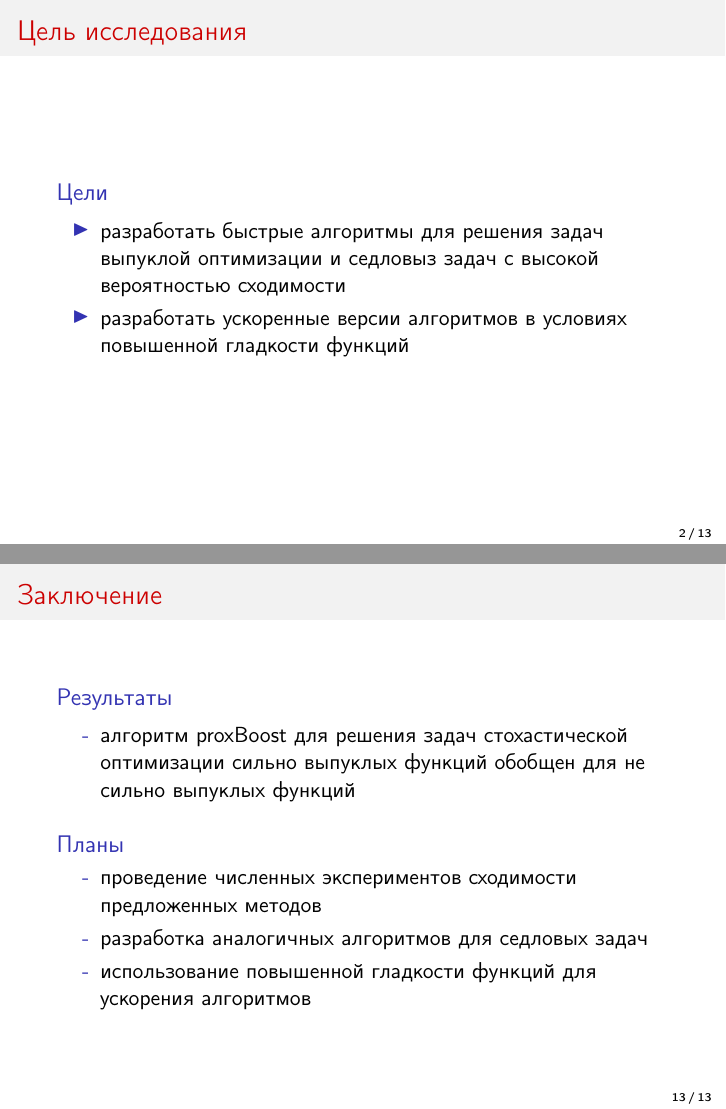
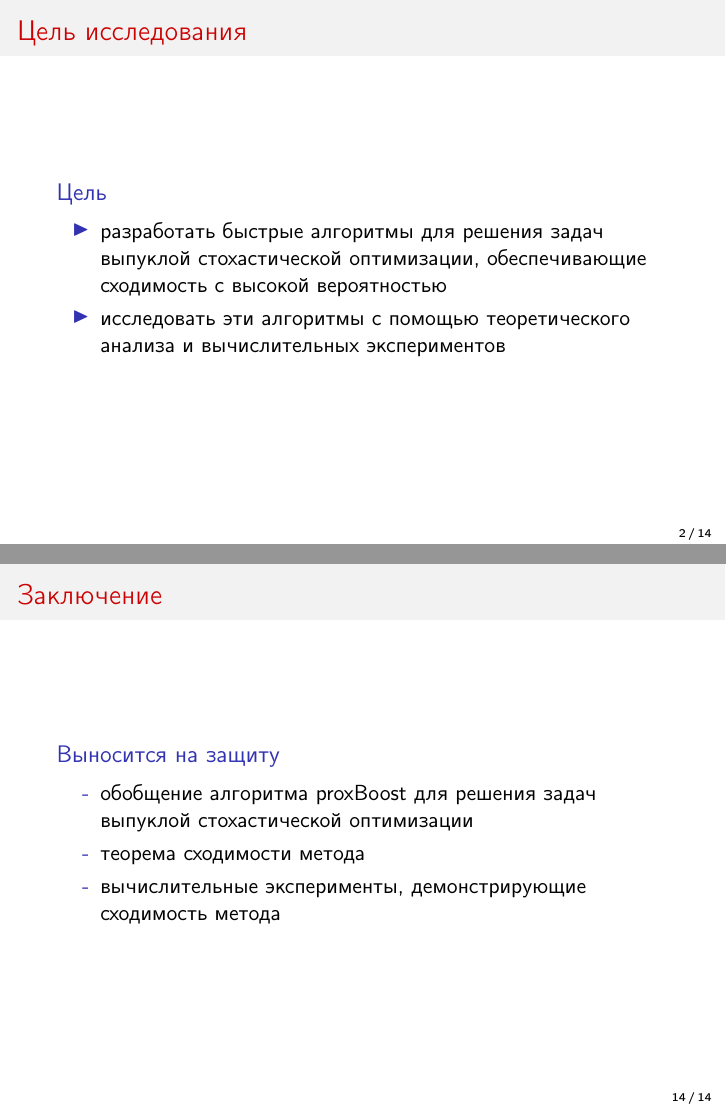
Before and after one commit to intsystems/Rubtsov-BS-thesis, LaTeX slides (slides/main.tex): pages 2 and 13 of 13 before the commit and pages 2 and 14 of 14 after it, joined at a grey line. Compiled offline with pdfLaTeX.

Commit message:
Update main.tex

```diff
--- a/slides/main.tex
+++ b/slides/main.tex
@@ -62,14 +62,16 @@
 
 
 %----------------------------------------------------------------------------------------------------------
-\title[\hbox to 56mm]{Сходимость с оценкой вероятностей больших отклонений для задач выпуклой оптимизации и седловых задач в условиях повышенной гладкости}
+\title[\hbox to 56mm]{Сходимость с оценкой вероятностей больших отклонений для задач выпуклой оптимизации}
 
 \author[Д.\,Н. Рубцов]{Денис Николаевич Рубцов}
 \institute{Московский физико-технический институт}
 \date{\footnotesize
+\par\smallskip\emph{} 67-я Всероссийская научная конференция МФТИ
+\par\smallskip\emph{} Секция проблем интеллектуального анализа данных, распознавания и прогнозирования
 \par\smallskip\emph{Научный руководитель:} д.ф.-м.н. А.\,В.~Гасников
 
-\par\bigskip\small 2024}
+\par\bigskip\small 2025}
 %----------------------------------------------------------------------------------------------------------
 \begin{document}
 %----------------------------------------------------------------------------------------------------------
@@ -79,10 +81,10 @@
 \end{frame}
 %-----------------------------------------------------------------------------------------------------
 \begin{frame}{Цель исследования}
-     \begin{block}{Цели}
+     \begin{block}{Цель}
      \begin{itemize}
-         \item разработать быстрые алгоритмы для решения задач выпуклой оптимизации и седловыз задач с высокой вероятностью сходимости
-         \item разработать ускоренные версии алгоритмов в условиях повышенной гладкости функций
+         \item разработать быстрые алгоритмы для решения задач выпуклой стохастической оптимизации, обеспечивающие сходимость с высокой вероятностью
+         \item исследовать эти алгоритмы с помощью теоретического анализа и вычислительных экспериментов
      \end{itemize}
      \end{block}
 
@@ -226,19 +239,15 @@
 
 %----------------------------------------------------------------------------------------------------------
 \begin{frame}{Заключение}
-     \begin{block}{Результаты}
+     \begin{block}{Выносится на защиту}
      \begin{itemize}
-         \item[-] алгоритм proxBoost для решения задач стохастической оптимизации сильно выпуклых функций обобщен для не сильно выпуклых функций
+         \item[-] обобщение алгоритма proxBoost для решения задач выпуклой стохастической оптимизации
+         \item[-] теорема сходимости метода
+         \item[-] вычислительные эксперименты, демонстрирующие сходимость метода
 
      \end{itemize}
      \end{block}
-     \begin{block}{Планы}
-     \begin{itemize}
-         \item[-] проведение численных экспериментов сходимости предложенных методов
-         \item[-] разработка аналогичных алгоритмов для седловых задач
-         \item[-] использование повышенной гладкости функций для ускорения алгоритмов
-     \end{itemize}
-     \end{block}
+
  \end{frame}
 %----------------------------------------------------------------------------------------------------------
 %-----------------------------------
```
Also changed, not shown: slides/main.tex (17 more changed lines).
